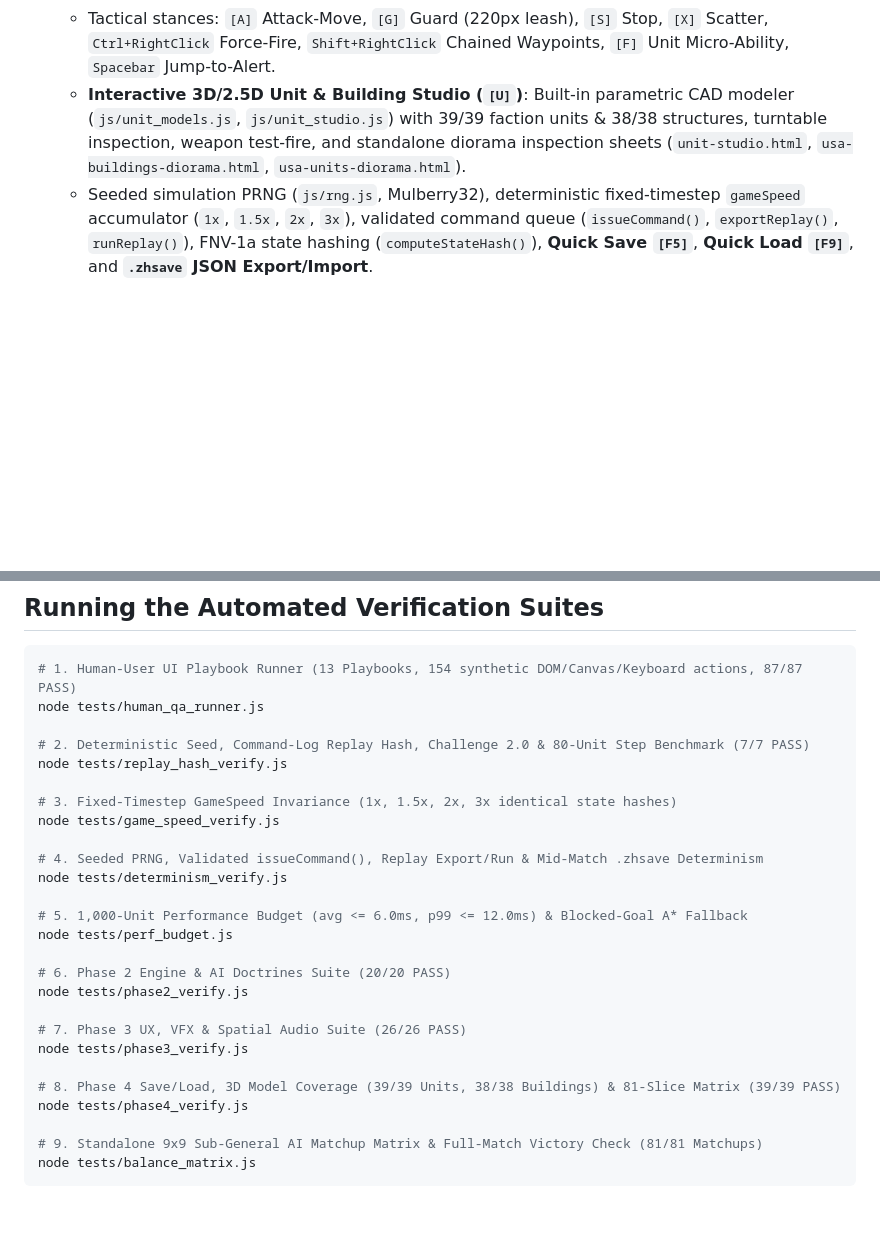
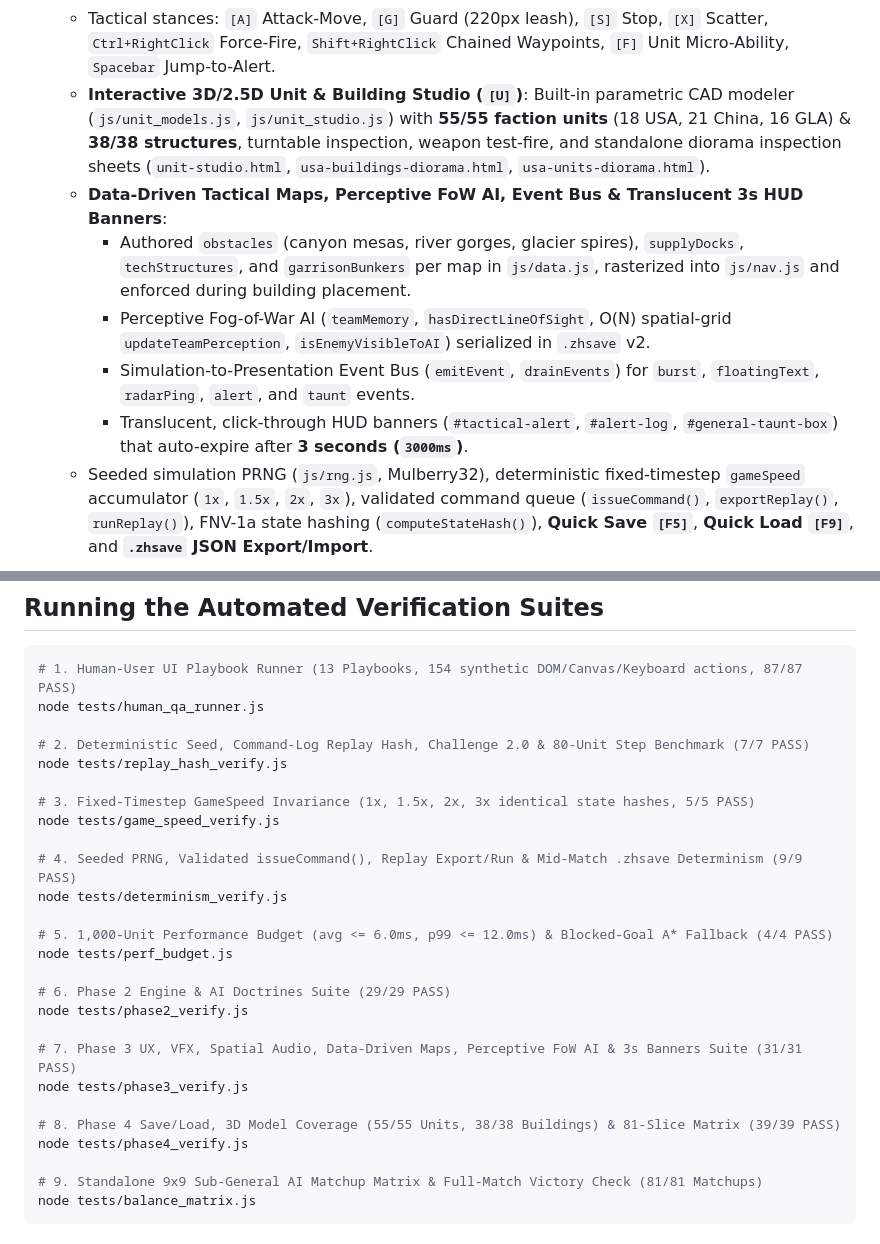
Before and after one commit to malishan1122/cnc_generals, a Markdown page: README.md, 2 parts joined by grey strips. Drawn GitHub-style; blank space fills up the shorter version.

Commit message:
docs: synchronize README, MAIN_AGENT_BRIEF, and ROADMAP with Phase 3 completion and 228+ passing checks

```diff
--- a/README.md
+++ b/README.md
@@ -24,7 +24,12 @@ A zero-dependency, native macOS (`.app`) and HTML5 Canvas/WebAudio clean-room re
 - **Complete RTS Controls, 3D Unit Studio, Seeded Determinism & Save/Load Persistence**:
   - Drag-box selection with automatic combat-unit priority filtering, double-click type selection, live armor-counter hover readouts, and **Control Groups `0–9`** (`Ctrl+0..9`, double-tap camera centering) for both units and production buildings.
   - Tactical stances: `[A]` Attack-Move, `[G]` Guard (220px leash), `[S]` Stop, `[X]` Scatter, `Ctrl+RightClick` Force-Fire, `Shift+RightClick` Chained Waypoints, `[F]` Unit Micro-Ability, `Spacebar` Jump-to-Alert.
-  - **Interactive 3D/2.5D Unit & Building Studio (`[U]`)**: Built-in parametric CAD modeler (`js/unit_models.js`, `js/unit_studio.js`) with 39/39 faction units & 38/38 structures, turntable inspection, weapon test-fire, and standalone diorama inspection sheets (`unit-studio.html`, `usa-buildings-diorama.html`, `usa-units-diorama.html`).
+  - **Interactive 3D/2.5D Unit & Building Studio (`[U]`)**: Built-in parametric CAD modeler (`js/unit_models.js`, `js/unit_studio.js`) with **55/55 faction units** (18 USA, 21 China, 16 GLA) & **38/38 structures**, turntable inspection, weapon test-fire, and standalone diorama inspection sheets (`unit-studio.html`, `usa-buildings-diorama.html`, `usa-units-diorama.html`).
+  - **Data-Driven Tactical Maps, Perceptive FoW AI, Event Bus & Translucent 3s HUD Banners**:
+    - Authored `obstacles` (canyon mesas, river gorges, glacier spires), `supplyDocks`, `techStructures`, and `garrisonBunkers` per map in `js/data.js`, rasterized into `js/nav.js` and enforced during building placement.
+    - Perceptive Fog-of-War AI (`teamMemory`, `hasDirectLineOfSight`, O(N) spatial-grid `updateTeamPerception`, `isEnemyVisibleToAI`) serialized in `.zhsave` v2.
+    - Simulation-to-Presentation Event Bus (`emitEvent`, `drainEvents`) for `burst`, `floatingText`, `radarPing`, `alert`, and `taunt` events.
+    - Translucent, click-through HUD banners (`#tactical-alert`, `#alert-log`, `#general-taunt-box`) that auto-expire after **3 seconds (`3000ms`)**.
   - Seeded simulation PRNG (`js/rng.js`, Mulberry32), deterministic fixed-timestep `gameSpeed` accumulator (`1x`, `1.5x`, `2x`, `3x`), validated command queue (`issueCommand()`, `exportReplay()`, `runReplay()`), FNV-1a state hashing (`computeStateHash()`), **Quick Save `[F5]`**, **Quick Load `[F9]`**, and **`.zhsave` JSON Export/Import**.
 
 ---
@@ -59,22 +64,22 @@ node tests/human_qa_runner.js
 # 2. Deterministic Seed, Command-Log Replay Hash, Challenge 2.0 & 80-Unit Step Benchmark (7/7 PASS)
 node tests/replay_hash_verify.js
 
-# 3. Fixed-Timestep GameSpeed Invariance (1x, 1.5x, 2x, 3x identical state hashes)
+# 3. Fixed-Timestep GameSpeed Invariance (1x, 1.5x, 2x, 3x identical state hashes, 5/5 PASS)
 node tests/game_speed_verify.js
 
-# 4. Seeded PRNG, Validated issueCommand(), Replay Export/Run & Mid-Match .zhsave Determinism
+# 4. Seeded PRNG, Validated issueCommand(), Replay Export/Run & Mid-Match .zhsave Determinism (9/9 PASS)
 node tests/determinism_verify.js
 
-# 5. 1,000-Unit Performance Budget (avg <= 6.0ms, p99 <= 12.0ms) & Blocked-Goal A* Fallback
+# 5. 1,000-Unit Performance Budget (avg <= 6.0ms, p99 <= 12.0ms) & Blocked-Goal A* Fallback (4/4 PASS)
 node tests/perf_budget.js
 
-# 6. Phase 2 Engine & AI Doctrines Suite (20/20 PASS)
+# 6. Phase 2 Engine & AI Doctrines Suite (29/29 PASS)
 node tests/phase2_verify.js
 
-# 7. Phase 3 UX, VFX & Spatial Audio Suite (26/26 PASS)
+# 7. Phase 3 UX, VFX, Spatial Audio, Data-Driven Maps, Perceptive FoW AI & 3s Banners Suite (31/31 PASS)
 node tests/phase3_verify.js
 
-# 8. Phase 4 Save/Load, 3D Model Coverage (39/39 Units, 38/38 Buildings) & 81-Slice Matrix (39/39 PASS)
+# 8. Phase 4 Save/Load, 3D Model Coverage (55/55 Units, 38/38 Buildings) & 81-Slice Matrix (39/39 PASS)
 node tests/phase4_verify.js
 
 # 9. Standalone 9x9 Sub-General AI Matchup Matrix & Full-Match Victory Check (81/81 Matchups)
```
Also changed, not shown: MAIN_AGENT_BRIEF.md (+5 -5 lines), WORLD_CLASS_GAME_AUDIT_AND_ROADMAP.md (+8 -8 lines).
